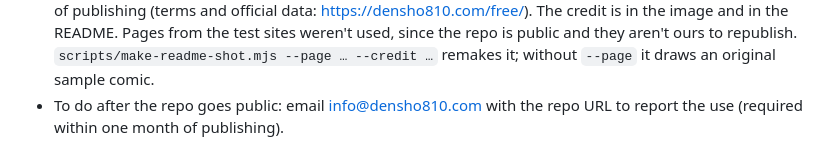
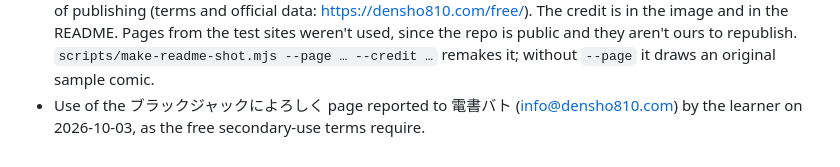
Before and after one commit to vermilion4/ink-swap, a Markdown page: devpost/checklist.md, the part around the change. Drawn GitHub-style.

Commit message:
chore: update checklist for secondary use mail

```diff
--- a/devpost/checklist.md
+++ b/devpost/checklist.md
@@ -122,4 +122,4 @@ Activity mode:
 - Slice 6 check (`scripts/check-sjplus.mjs`, 7/7): on Shonen Jump+ the first spread translates with the "Page translated" toast; 4 spreads turned with ← all translated (7 pages, none failed); the next episode, a full page reload, stays on, keeps translating and gets one "Chapter translated" toast. No site-specific fixes were needed beyond slice 1's screenshot capture. A clean `npm run build` from an empty `.output` loads as an unpacked extension (worker running, icons in the manifest, popup in its first-run state).
 - Icons (learner's choice after comparing a lettered speech bubble and a pen nib): an inked pen nib in the brand gradient with a drop of ink. The drop is dark ink for light toolbars (`assets/icon.svg` → `public/icon/`, the manifest icons) and magenta for dark ones (`assets/icon-dark.svg` → `public/icon-dark/`). Chrome can't pick icons by theme, so the popup and page helpers report the system's light/dark setting and the background worker switches the toolbar icon. `scripts/render-icons.mjs` renders every PNG from the SVGs, which need no font, so they always match. After the learner found it too small in the toolbar, the nib was tilted to 45° (corner to corner) and the SVG's viewBox fitted tightly around the drawing, so it fills the icon square like other extensions' icons. README written for someone who has never seen InkSwap: what it does, load-unpacked steps, bring-your-own-key and measured cost, known limits, how it works, and how to run the checks.
 - README screenshot (learner request): `docs/translation-before-after.png` is a real InkSwap run, before and after side by side, on one page of ブラックジャックによろしく / 佐藤秀峰 (Give My Regards to Black Jack / SHUHO SATO). The author has made it free for secondary use, including online publication, on condition of crediting the title and author with the work and reporting the use to info@densho810.com within a month of publishing (terms and official data: https://densho810.com/free/). The credit is in the image and in the README. Pages from the test sites weren't used, since the repo is public and they aren't ours to republish. `scripts/make-readme-shot.mjs --page … --credit …` remakes it; without `--page` it draws an original sample comic.
-- To do after the repo goes public: email info@densho810.com with the repo URL to report the use (required within one month of publishing).
+- Use of the ブラックジャックによろしく page reported to 電書バト (info@densho810.com) by the learner on 2026-10-03, as the free secondary-use terms require.
```
